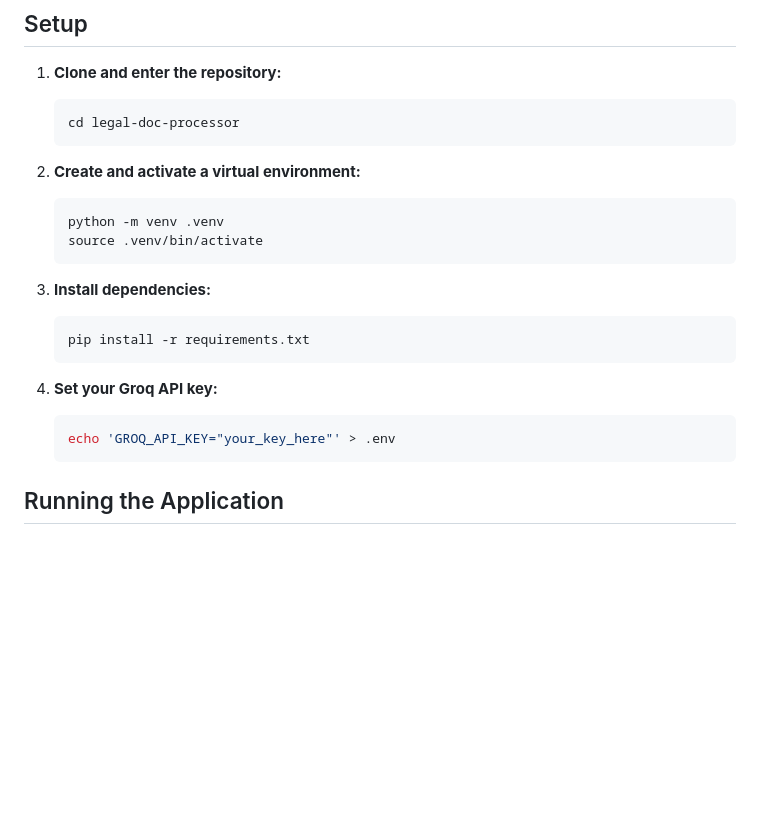
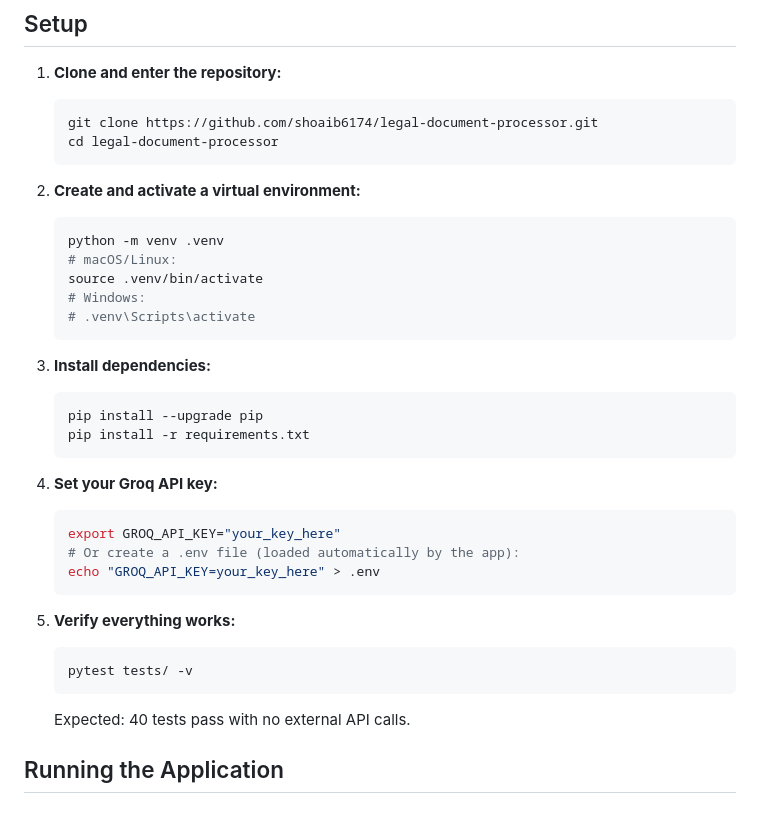
Before and after one commit to shoaib6174/legal-document-processor, a Markdown page: README.md, the part around the change. Drawn GitHub-style; blank space fills up the shorter version.

Commit message:
docs: fix environment setup guide in README
- Add missing git clone command
- Add Windows venv activation path
- Fix .env creation to avoid quoting the value
- Add export alternative for setting GROQ_API_KEY
- Add verification step (pytest) to confirm setup works

Co-Authored-By: Claude Opus 4.7 <noreply@anthropic.com>

````diff
--- a/README.md
+++ b/README.md
@@ -28,24 +28,37 @@ Built for the Pearson Specter Litt AI Engineer take-home assessment.
 
 1. **Clone and enter the repository:**
    ```bash
-   cd legal-doc-processor
+   git clone https://github.com/shoaib6174/legal-document-processor.git
+   cd legal-document-processor
    ```
 
 2. **Create and activate a virtual environment:**
    ```bash
    python -m venv .venv
+   # macOS/Linux:
    source .venv/bin/activate
+   # Windows:
+   # .venv\Scripts\activate
    ```
 
 3. **Install dependencies:**
    ```bash
+   pip install --upgrade pip
    pip install -r requirements.txt
    ```
 
 4. **Set your Groq API key:**
    ```bash
-   echo 'GROQ_API_KEY="your_key_here"' > .env
+   export GROQ_API_KEY="your_key_here"
+   # Or create a .env file (loaded automatically by the app):
+   echo "GROQ_API_KEY=your_key_here" > .env
    ```
+
+5. **Verify everything works:**
+   ```bash
+   pytest tests/ -v
+   ```
+   Expected: 40 tests pass with no external API calls.
 
 ## Running the Application
 
````
